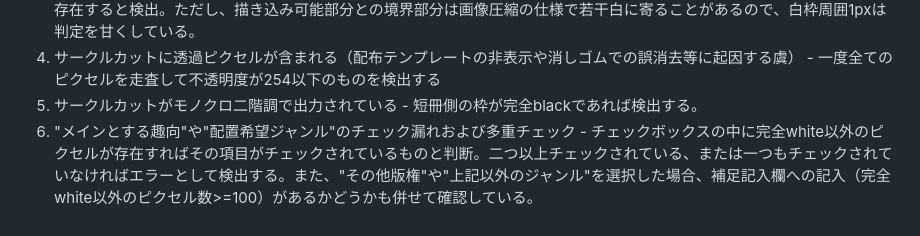
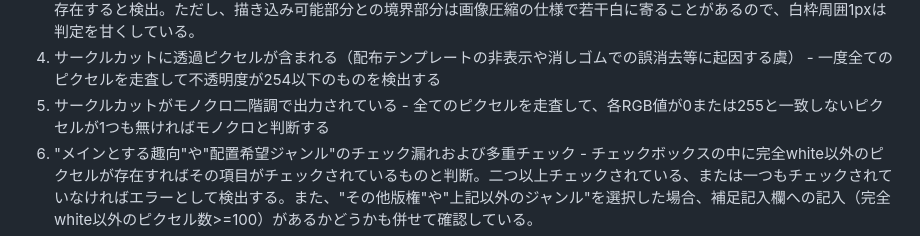
Before and after one commit to sea-umino/kemoket_circlecut_checker_skk11, a Markdown page: README.md, the part around the change printed below. Drawn GitHub-style.

```diff
--- a/README.md
+++ b/README.md
@@ -21,6 +21,6 @@
 2. 左上のスペースナンバー枠へ書き込みがある - 完全white以外のピクセルを検出する
 3. 描きこみ不可の黒枠上までイラストが侵食している - [0,0]座標の黒枠の色を元にして、完全に一致しないピクセルが黒枠上に存在すると検出。ただし、描き込み可能部分との境界部分は画像圧縮の仕様で若干白に寄ることがあるので、白枠周囲1pxは判定を甘くしている。
 4. サークルカットに透過ピクセルが含まれる（配布テンプレートの非表示や消しゴムでの誤消去等に起因する虞） - 一度全てのピクセルを走査して不透明度が254以下のものを検出する
-5. サークルカットがモノクロ二階調で出力されている - 短冊側の枠が完全blackであれば検出する。
+5. サークルカットがモノクロ二階調で出力されている - 全てのピクセルを走査して、各RGB値が0または255と一致しないピクセルが1つも無ければモノクロと判断する
 6. "メインとする趣向"や"配置希望ジャンル"のチェック漏れおよび多重チェック - チェックボックスの中に完全white以外のピクセルが存在すればその項目がチェックされているものと判断。二つ以上チェックされている、または一つもチェックされていなければエラーとして検出する。また、"その他版権"や"上記以外のジャンル"を選択した場合、補足記入欄への記入（完全white以外のピクセル数>=100）があるかどうかも併せて確認している。
 7. サークルカットが新春けもケット11のものではない - 公式配布のテンプレートをあらかじめ解析したデータを用意済み。右下の開催回の通し番号欄付近の各ピクセルにおいて、「公式テンプレートで完全whiteと一致するかどうか」と「アップされたサークルカットで完全whiteと一致するかどうか」のXORの総和を計算。総和>=21であれば間違ったテンプレートが使用されていると判断する
```
Also changed, not shown: other parts of README.md (+1 -1 lines).
